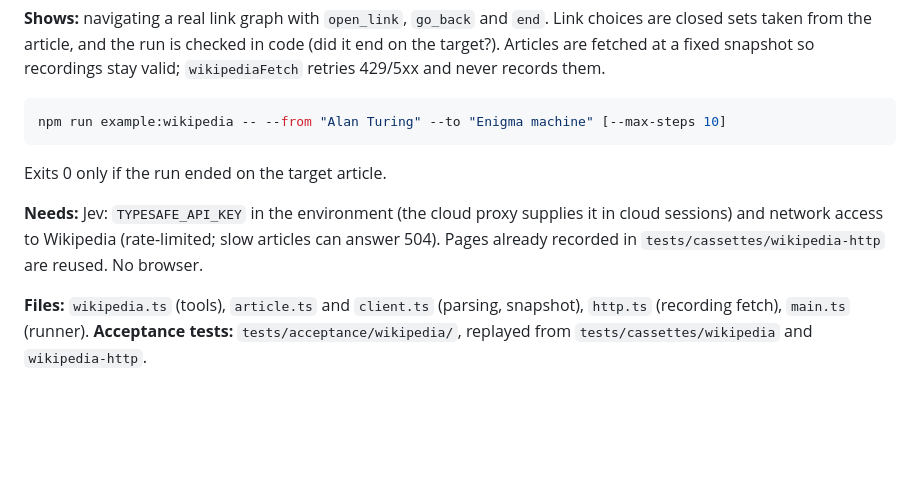
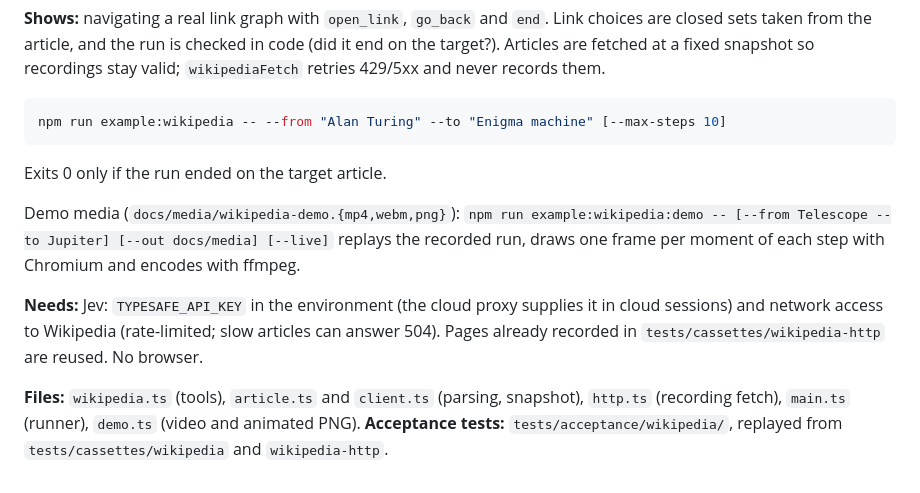
Before and after one commit to ruliana/de-harness, a Markdown page: examples/wikipedia/README.md, the part around the change. Rendered like a GitHub page; blank space fills up the shorter version.

```diff
--- a/examples/wikipedia/README.md
+++ b/examples/wikipedia/README.md
@@ -12,8 +12,10 @@ npm run example:wikipedia -- --from "Alan Turing" --to "Enigma machine" [--max-s
 
 Exits 0 only if the run ended on the target article.
 
+Demo media (`docs/media/wikipedia-demo.{mp4,webm,png}`): `npm run example:wikipedia:demo -- [--from Telescope --to Jupiter] [--out docs/media] [--live]` replays the recorded run, draws one frame per moment of each step with Chromium and encodes with ffmpeg.
+
 **Needs:** Jev: `TYPESAFE_API_KEY` in the environment (the cloud proxy supplies it in cloud sessions) and network access to Wikipedia (rate-limited; slow articles can answer 504). Pages already recorded in
 `tests/cassettes/wikipedia-http` are reused. No browser.
 
-**Files:** `wikipedia.ts` (tools), `article.ts` and `client.ts` (parsing, snapshot), `http.ts` (recording fetch), `main.ts` (runner).
+**Files:** `wikipedia.ts` (tools), `article.ts` and `client.ts` (parsing, snapshot), `http.ts` (recording fetch), `main.ts` (runner), `demo.ts` (video and animated PNG).
 **Acceptance tests:** `tests/acceptance/wikipedia/`, replayed from `tests/cassettes/wikipedia` and `wikipedia-http`.
```
Also changed, not shown: README.md (+4 -0 lines), docs/media/wikipedia-demo.png (added), 4 other files.
